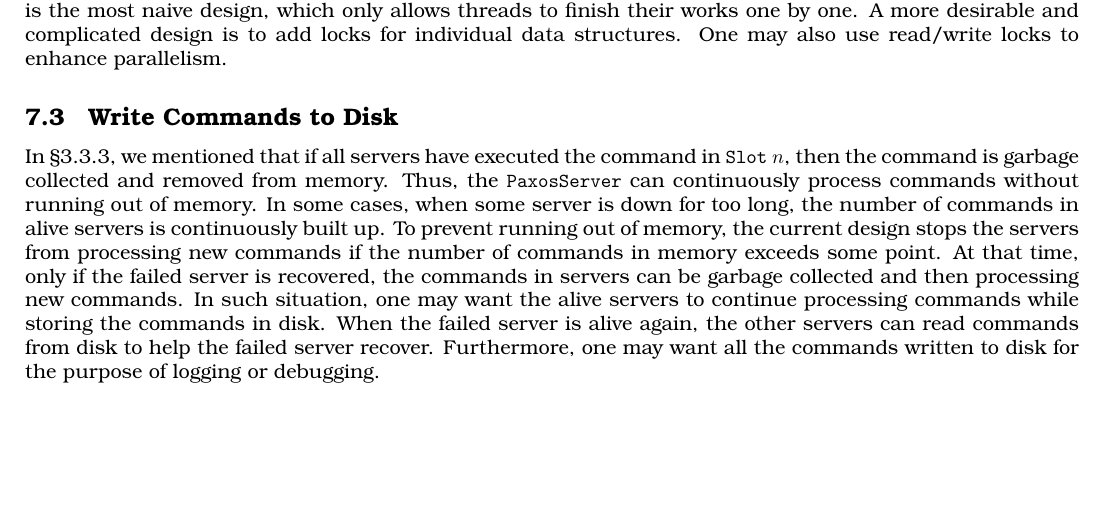
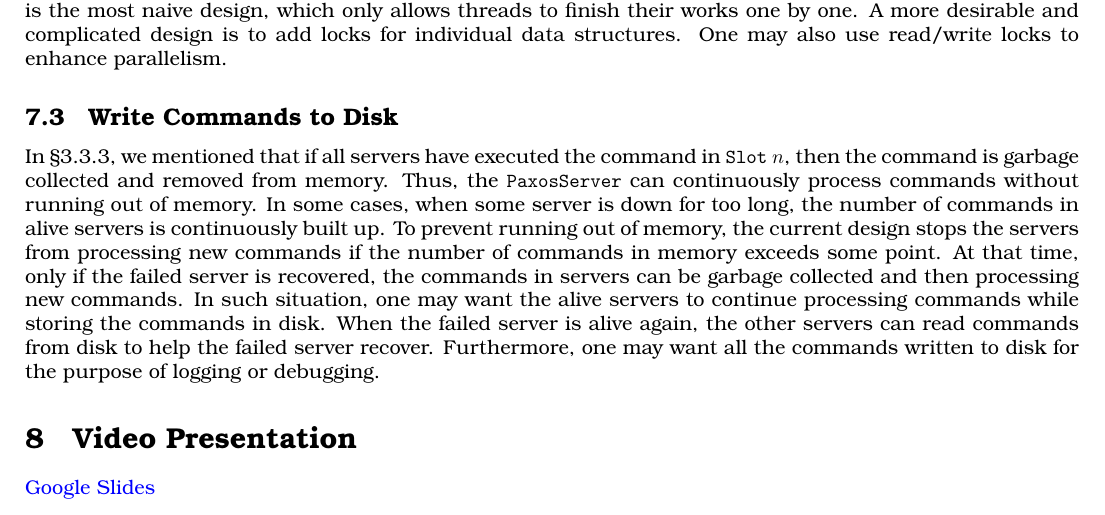
Before and after one commit to liangyuRain/CSE550-final-project, a LaTeX document (writeup.tex): part of page 13 of 13, cut so that both start at the same text, the shorter picture padded with empty space. Compiled offline with pdfLaTeX.

Commit message:
Add google slides to writeup

```diff
--- a/writeup.tex
+++ b/writeup.tex
@@ -392,4 +392,7 @@ The current implementation of \verb|PaxosServer| uses Java \verb|synchronized| k
 \subsection{Write Commands to Disk}
 In \S\ref{sec:gc}, we mentioned that if all servers have executed the command in \verb|Slot| $n$, then the command is garbage collected and removed from memory. Thus, the \verb|PaxosServer| can continuously process commands without running out of memory. In some cases, when some server is down for too long, the number of commands in alive servers is continuously built up. To prevent running out of memory, the current design stops the servers from processing new commands if the number of commands in memory exceeds some point. At that time, only if the failed server is recovered, the commands in servers can be garbage collected and then processing new commands. In such situation, one may want the alive servers to continue processing commands while storing the commands in disk. When the failed server is alive again, the other servers can read commands from disk to help the failed server recover. Furthermore, one may want all the commands written to disk for the purpose of logging or debugging.
 
+\section{Video Presentation}
+\href{https://docs.google.com/presentation/d/1192LrW-3ghr3KgephdUU2Qoq6YV4TLW0sjI2FiVfeSE/edit?usp=sharing}{Google Slides}
+
 \end{document}
```
Also changed, not shown: writeup.pdf.
